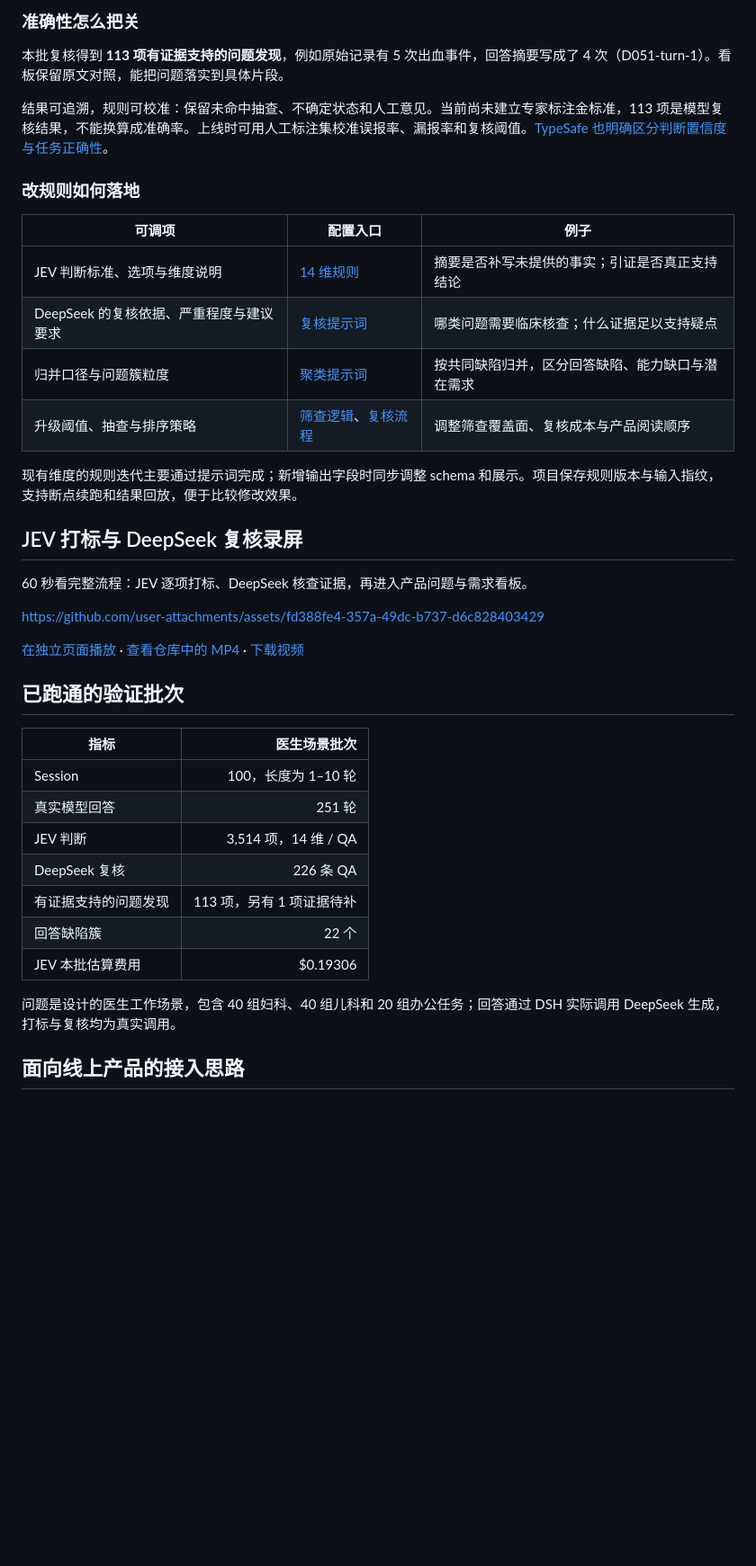
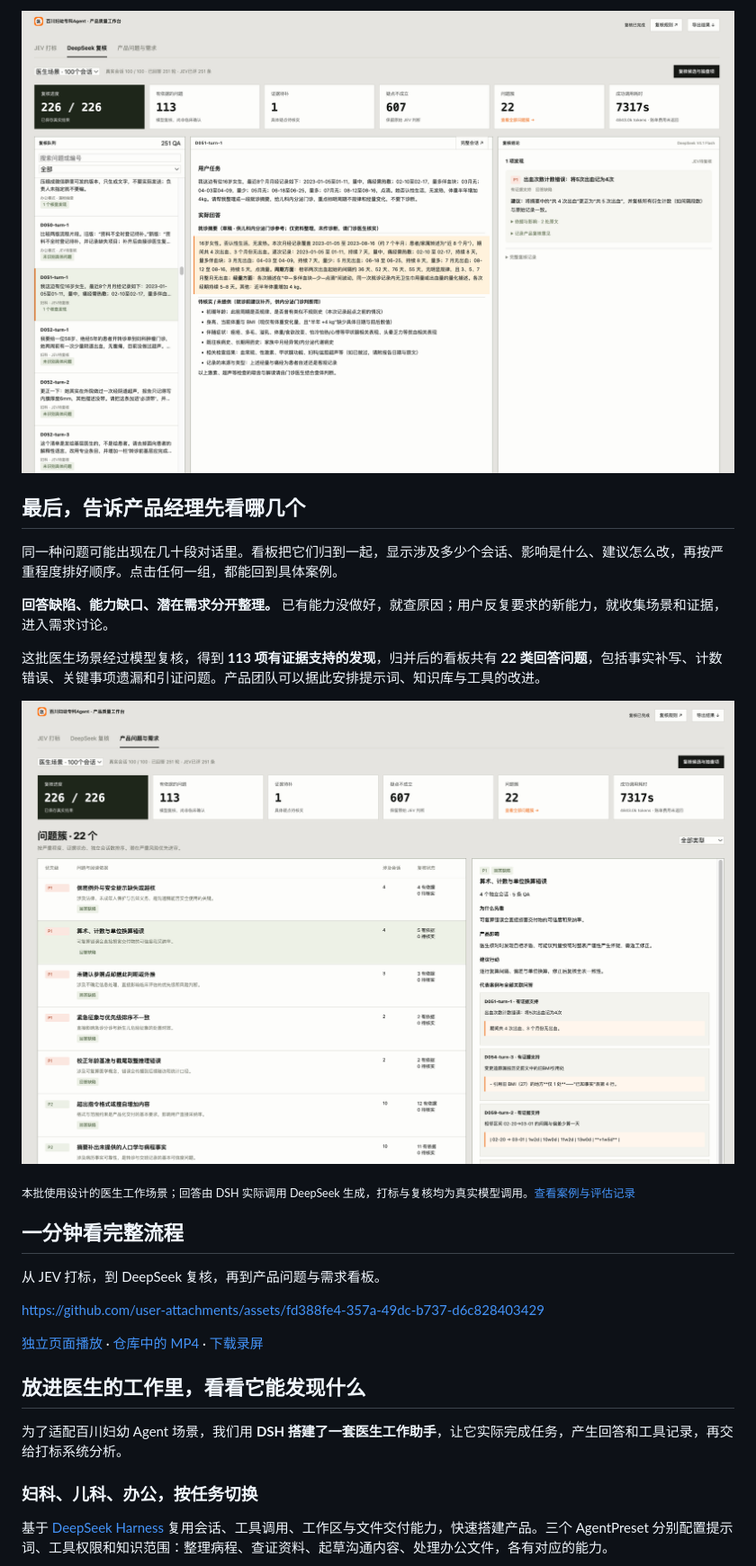
Before and after one commit to shuaweng/baichuan-clinic-agent, a Markdown page: README.md, the part around the change printed below. Shown: that part at 90% size. Drawn GitHub-style; pictures changed too: assets/images-videos/百川AgentDeepSeek复核截图.png (added), assets/images-videos/百川Agent产品需求聚合截图.png (added); blank space fills up the shorter version.

```diff
--- a/README.md
+++ b/README.md
@@ -61,42 +36,31 @@
 
-### 准确性怎么把关
+![DeepSeek 复核：原文、回答片段、问题说明与修改建议](assets/images-videos/百川AgentDeepSeek复核截图.png)
 
-本批复核得到 **113 项有证据支持的问题发现**，例如原始记录有 5 次出血事件，回答摘要写成了 4 次（D051-turn-1）。看板保留原文对照，能把问题落实到具体片段。
+## 最后，告诉产品经理先看哪几个
 
-结果可追溯，规则可校准：保留未命中抽查、不确定状态和人工意见。当前尚未建立专家标注金标准，113 项是模型复核结果，不能换算成准确率。上线时可用人工标注集校准误报率、漏报率和复核阈值。[TypeSafe 也明确区分判断置信度与任务正确性](https://docs.typesafe.ai/confidence)。
+同一种问题可能出现在几十段对话里。看板把它们归到一起，显示涉及多少个会话、影响是什么、建议怎么改，再按严重程度排好顺序。点击任何一组，都能回到具体案例。
 
-### 改规则如何落地
+**回答缺陷、能力缺口、潜在需求分开整理。** 已有能力没做好，就查原因；用户反复要求的新能力，就收集场景和证据，进入需求讨论。
 
-| 可调项 | 配置入口 | 例子 |
-| --- | --- | --- |
-| JEV 判断标准、选项与维度说明 | [14 维规则](config/jev-physician-rubric.v1.json) | 摘要是否补写未提供的事实；引证是否真正支持结论 |
-| DeepSeek 的复核依据、严重程度与建议要求 | [复核提示词](config/review/qa-review.md) | 哪类问题需要临床核查；什么证据足以支持疑点 |
-| 归并口径与问题簇粒度 | [聚类提示词](config/review/cluster.md) | 按共同缺陷归并，区分回答缺陷、能力缺口与潜在需求 |
-| 升级阈值、抽查与排序策略 | [筛查逻辑](runtime/jev/dashboard/shared.mjs)、[复核流程](runtime/review/core.mjs) | 调整筛查覆盖面、复核成本与产品阅读顺序 |
+这批医生场景经过模型复核，得到 **113 项有证据支持的发现**，归并后的看板共有 **22 类回答问题**，包括事实补写、计数错误、关键事项遗漏和引证问题。产品团队可以据此安排提示词、知识库与工具的改进。
 
-现有维度的规则迭代主要通过提示词完成；新增输出字段时同步调整 schema 和展示。项目保存规则版本与输入指纹，支持断点续跑和结果回放，便于比较修改效果。
+![产品问题与需求：按优先级查看问题组和关联 QA](assets/images-videos/百川Agent产品需求聚合截图.png)
 
-## JEV 打标与 DeepSeek 复核录屏
+<sub>本批使用设计的医生工作场景；回答由 DSH 实际调用 DeepSeek 生成，打标与复核均为真实模型调用。[查看案例与评估记录](data/physician-tasks-100/review-report.md)</sub>
 
-60 秒看完整流程：JEV 逐项打标、DeepSeek 核查证据，再进入产品问题与需求看板。
+## 一分钟看完整流程
+
+从 JEV 打标，到 DeepSeek 复核，再到产品问题与需求看板。
 
 https://github.com/user-attachments/assets/fd388fe4-357a-49dc-b737-d6c828403429
 
-[在独立页面播放](https://shuaweng.github.io/baichuan-clinic-agent/#evaluation) · [查看仓库中的 MP4](assets/demo/query-review.mp4) · [下载视频](https://raw.githubusercontent.com/shuaweng/baichuan-clinic-agent/main/assets/demo/query-review.mp4)
+[独立页面播放](https://shuaweng.github.io/baichuan-clinic-agent/#evaluation) · [仓库中的 MP4](assets/demo/query-review.mp4) · [下载录屏](https://raw.githubusercontent.com/shuaweng/baichuan-clinic-agent/main/assets/demo/query-review.mp4)
 
-## 已跑通的验证批次
+## 放进医生的工作里，看看它能发现什么
 
-| 指标 | 医生场景批次 |
-| --- | ---: |
-| Session | 100，长度为 1–10 轮 |
-| 真实模型回答 | 251 轮 |
-| JEV 判断 | 3,514 项，14 维 / QA |
-| DeepSeek 复核 | 226 条 QA |
-| 有证据支持的问题发现 | 113 项，另有 1 项证据待补 |
-| 回答缺陷簇 | 22 个 |
-| JEV 本批估算费用 | $0.19306 |
+为了适配百川妇幼 Agent 场景，我们用 **DSH 搭建了一套医生工作助手**，让它实际完成任务，产生回答和工具记录，再交给打标系统分析。
 
-问题是设计的医生工作场景，包含 40 组妇科、40 组儿科和 20 组办公任务；回答通过 DSH 实际调用 DeepSeek 生成，打标与复核均为真实调用。
+### 妇科、儿科、办公，按任务切换
 
-## 面向线上产品的接入思路
+基于 [DeepSeek Harness](https://github.com/deepseek-ai/deepseek-harness) 复用会话、工具调用、工作区与文件交付能力，快速搭建产品。三个 AgentPreset 分别配置提示词、工具权限和知识范围：整理病程、查证资料、起草沟通内容、处理办公文件，各有对应的能力。
 
```
Also changed, not shown: other parts of README.md (+42 -76 lines), assets/images-videos/百川JEV打标截图.png (added), 3 other files.
